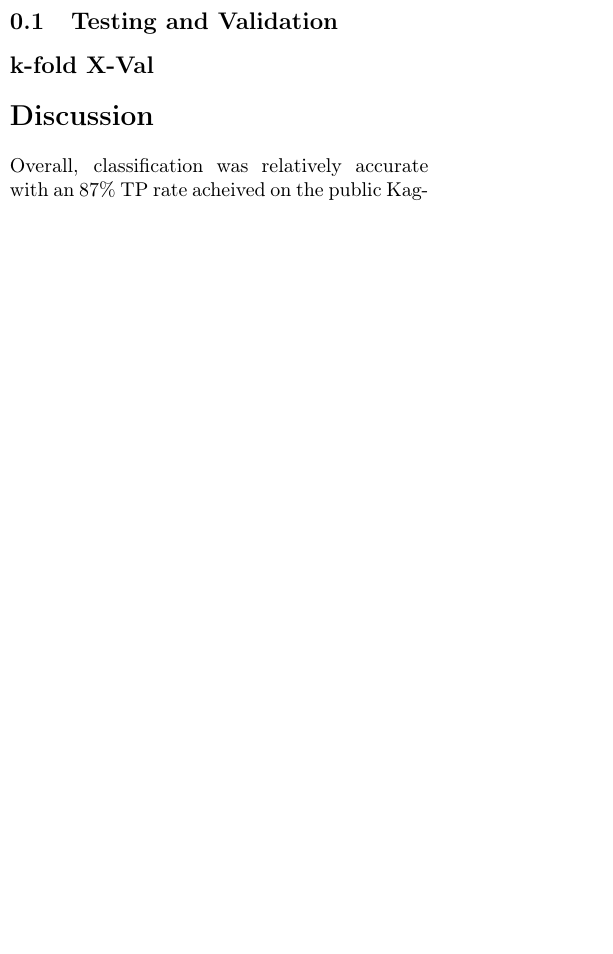
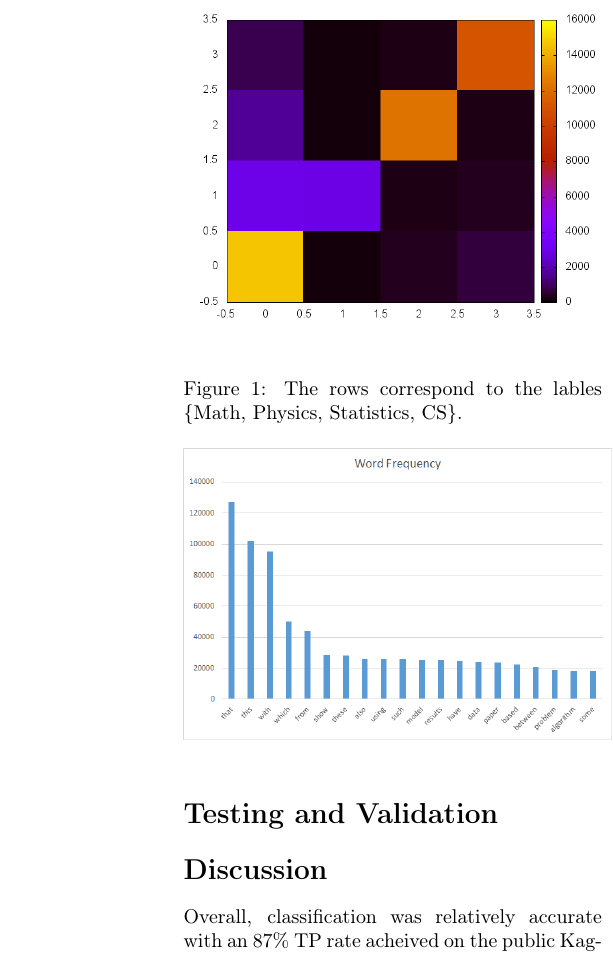
Before and after one commit to xldenis/proj2, a LaTeX document (proj.tex): part of one column of page 5 of 6 before the commit and part of one column of page 6 of 7 after it, cut at the place of the change, the shorter picture padded with empty space. Compiled offline with pdfLaTeX.

Commit message:
Add caption to confusion

```diff
--- a/proj.tex
+++ b/proj.tex
@@ -139,20 +143,21 @@ The length of each feature vector can be normalized to a specific length. Doing
 
 Algorithms such as kNN suffer heavily from dimensionality, with performance dropping dramatically as the number of dimensions grows. In text classification, the number of features can easily reach over a hundred thousand, and kNN would be rendered useless. Trimming the size of the word dictionary used can force specific words to be emphasized.
 
-\subsection{Testing and Validation}
-
-\subsection*{k-fold X-Val}
+\section*{Testing and Validation}
 
 \begin{figure}
   \centering
   \includegraphics[width=0.5\textwidth]{./confusion.png}
   \label{confusion}
+  \caption{The rows correspond to the lables \{Math, Physics, Statistics, CS\}.}
 \end{figure}
+
 \begin{figure}
   \centering
   \includegraphics[width=0.5\textwidth]{./word_frequency.png}
   \label{freq}
 \end{figure}
+
 \begin{figure}
   \centering
   \begin{tabular}{|l || r|}
```
Also changed, not shown: code/mnb2.py (+1 -1 lines), proj.pdf, proj.tex (6 more changed lines).
